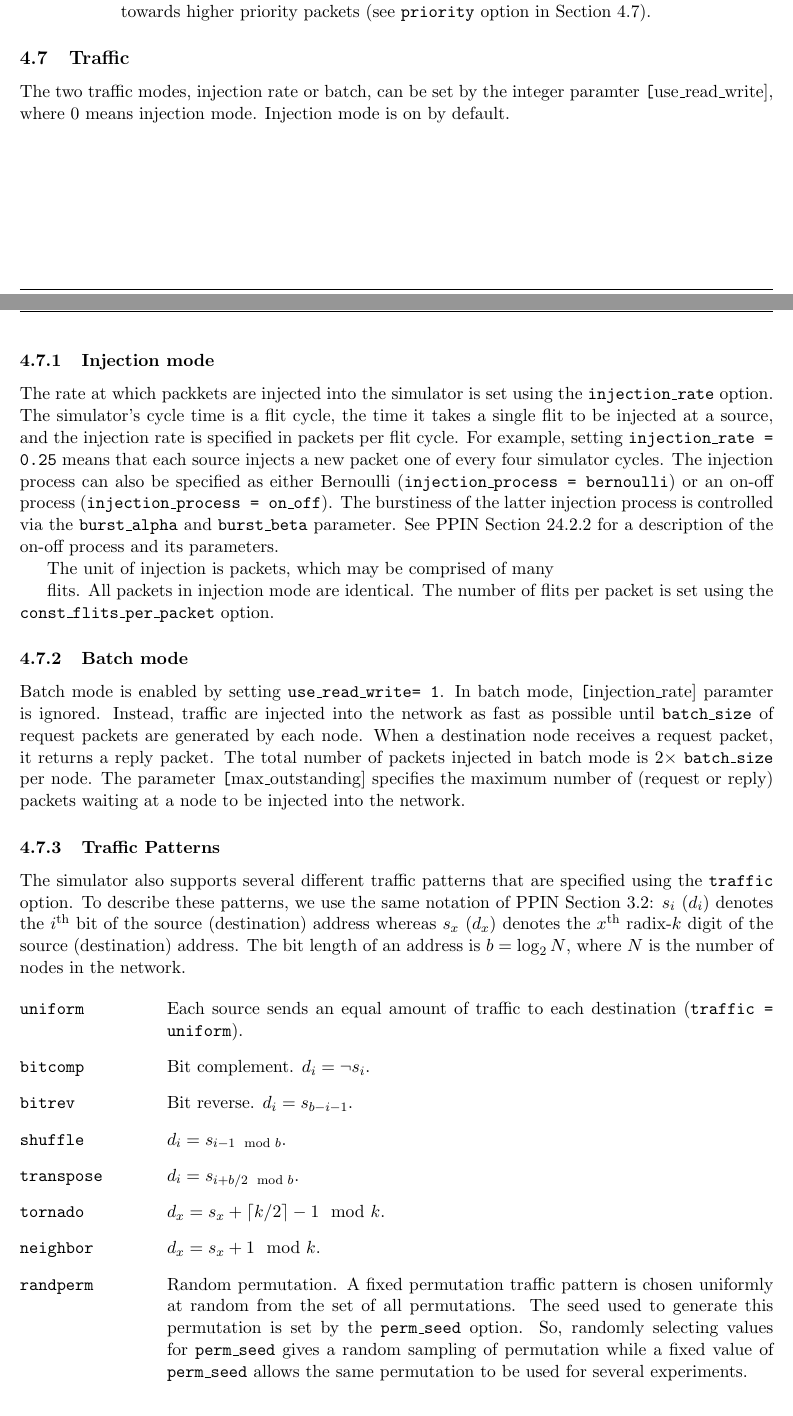
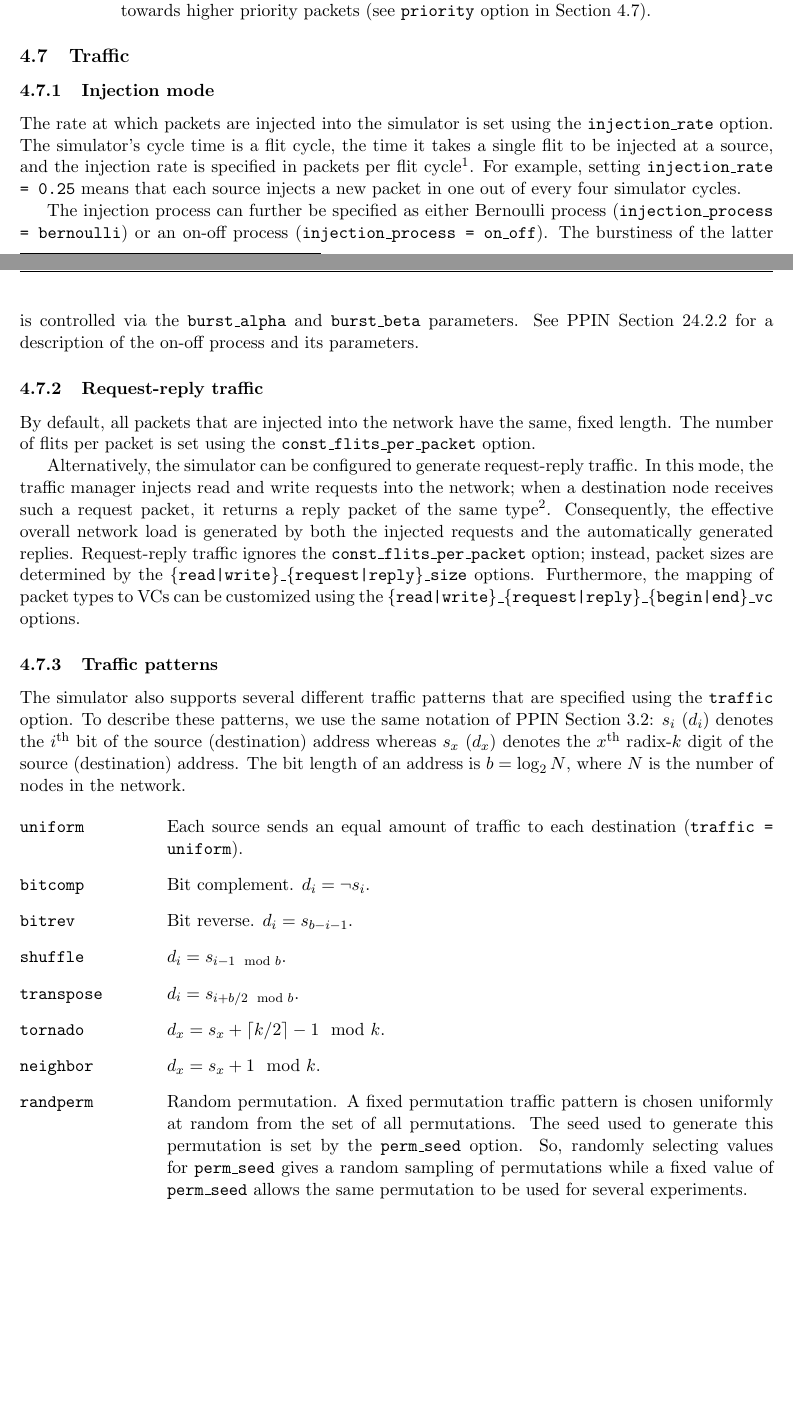
Before and after one commit to booksim/booksim2, a LaTeX document (doc/manual.tex): two parts of pages 9 and 10 of 11, joined at a grey line, cut so that both start at the same text, the shorter picture padded with empty space. Compiled offline with LaTeX, dvips and Ghostscript.

Commit message:
update book sim manual
git-svn-id: https://nocs.stanford.edu/cgi-bin/svn.cgi/booksim2.0/trunk@1767 ce7aba0d-9f81-40a6-a495-cecae84b0515

```diff
--- a/doc/manual.tex
+++ b/doc/manual.tex
@@ -527,31 +527,29 @@ iSLIP, but with preference towards higher priority packets (see
 \label{sec:traffic}
 
 
-The two traffic modes, injection rate or batch, can be set by the integer paramter \texttt[use\_read\_write], where 0 means injection mode. Injection mode is on by default.
-
 \subsubsection{Injection mode}
-The rate at which packkets are injected into the simulator is set using
+The rate at which packets are injected into the simulator is set using
 the \texttt{injection\_rate} option.  The simulator's cycle time is a
 flit cycle, the time it takes a single flit to be injected at a
-source, and the injection rate is specified in packets per flit cycle.
+source, and the injection rate is specified in packets per flit cycle\footnote{The unit of \texttt{injection\_rate} can be changed to flits per cycle by setting \texttt{injection\_rate\_uses\_flits} to 1.}.
 For example, setting \texttt{injection\_rate = 0.25} means that each
-source injects a new packet one of every four simulator cycles.  The
-injection process can also be specified as either Bernoulli
+source injects a new packet in one out of every four simulator cycles.
+
+The injection process can further be specified as either Bernoulli process
 (\texttt{injection\_process = bernoulli}) or an on-off process
 (\texttt{injection\_process = on\_off}).  The burstiness of the latter
-injection process is controlled via the \texttt{burst\_alpha} and
-\texttt{burst\_beta} parameter.  See PPIN Section 24.2.2 for a
+is controlled via the \texttt{burst\_alpha} and
+\texttt{burst\_beta} parameters.  See PPIN Section 24.2.2 for a
 description of the on-off process and its parameters.
 
-The unit of injection is packets, which may be comprised of many
-
-flits. All packets in injection mode are identical. The number of flits per packet is set using the
+\subsubsection{Request-reply traffic}
+By default, all packets that are injected into the network have the same,
+fixed length. The number of flits per packet is set using the
 \texttt{const\_flits\_per\_packet} option.
 
-\subsubsection{Batch mode}
-Batch mode is enabled by setting \texttt{use\_read\_write= 1}. In batch mode, \texttt[injection\_rate] paramter is ignored. Instead, traffic are injected into the network as fast as possible until \texttt{batch\_size} of request packets are generated by each node. When a destination node receives a request packet, it returns a reply packet. The total number of packets injected in batch mode is 2$\times$ \texttt{batch\_size} per node. The parameter \texttt[max\_outstanding] specifies the maximum number of (request or reply) packets waiting at a node to be injected into the network.
+Alternatively, the simulator can be configured to generate request-reply traffic. In this mode, the traffic manager injects read and write requests into the network; when a destination node receives such a request packet, it returns a reply packet of the same type\footnote{Injection of reply packets has priority over injection of new requests packets.}. Consequently, the effective overall network load is generated by both the injected requests and the automatically generated replies. Request-reply traffic ignores the \texttt{const\_flits\_per\_packet} option; instead, packet sizes are determined by the \texttt{\{read|write\}\_\{request|reply\}\_size} options. Furthermore, the mapping of packet types to VCs can be customized using the \texttt{\{read|write\}\_\{request|reply\}\_\{begin|end\}\_vc} options.
 
-\subsubsection{Traffic Patterns}
+\subsubsection{Traffic patterns}
 The simulator also supports several different traffic patterns that
 are specified using the \texttt{traffic} option.  To describe these
 patterns, we use the same notation of PPIN Section 3.2: $s_i$ ($d_i$)
@@ -573,7 +571,7 @@ destination (\texttt{traffic = uniform}).
 pattern is chosen uniformly at random from the set of all
 permutations.  The seed used to generate this permutation is set by
 the \texttt{perm\_seed} option.  So, randomly selecting values for
-\texttt{perm\_seed} gives a random sampling of permutation while a
+\texttt{perm\_seed} gives a random sampling of permutations while a
 fixed value of \texttt{perm\_seed} allows the same permutation to be
 used for several experiments.
 \end{opt_list}
```
